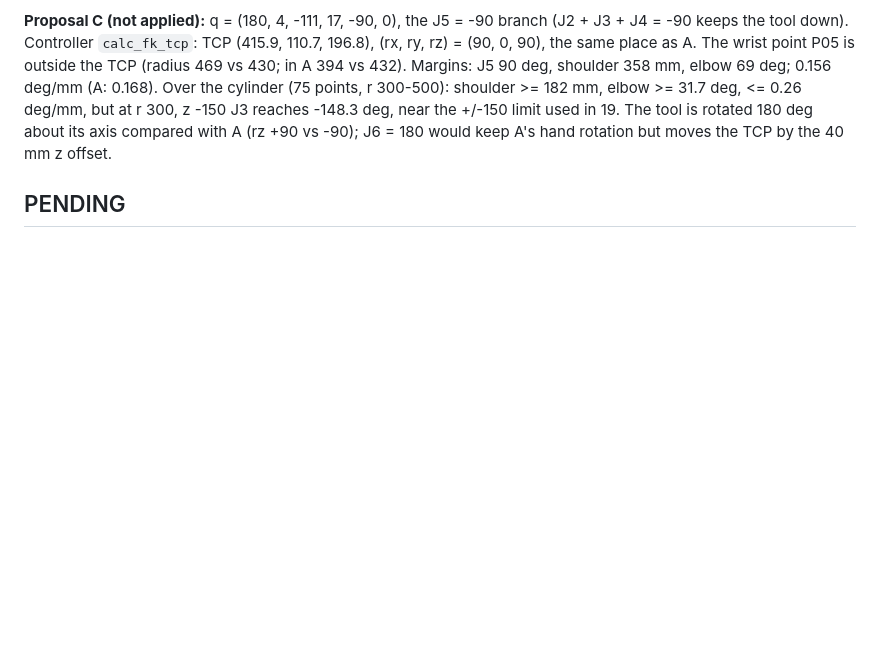
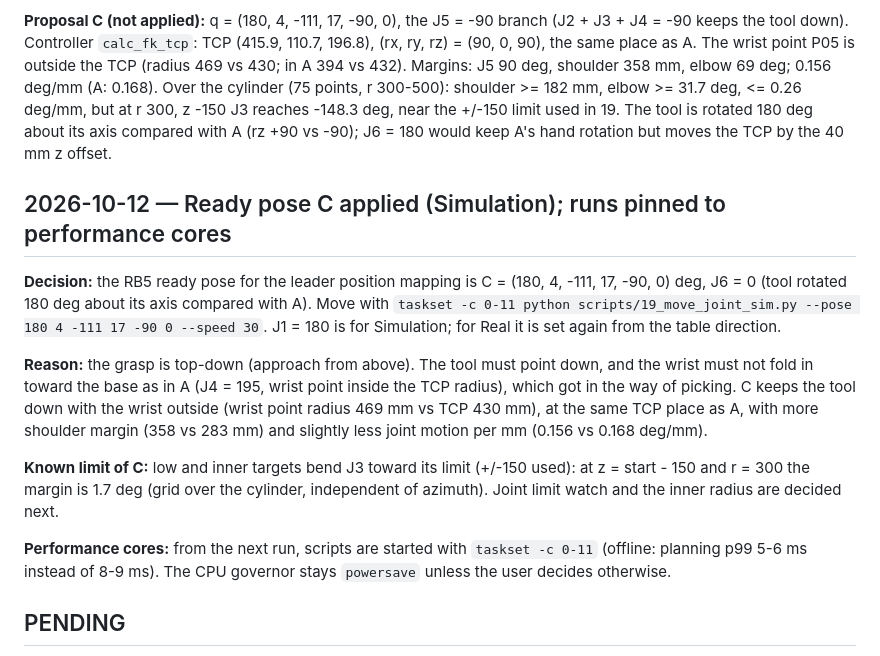
Before and after one commit to sunuk00/rb5, a Markdown page: docs/decisions.md, the part around the change. Drawn GitHub-style; blank space fills up the shorter version.

Commit message:
docs: ready pose C (top-down grasp, wrist outside), runs pinned to performance cores
Co-Authored-By: Claude Opus 5.5 <noreply@anthropic.com>

```diff
--- a/docs/decisions.md
+++ b/docs/decisions.md
@@ -492,6 +492,26 @@ at r 300, z -150 J3 reaches -148.3 deg, near the +/-150 limit used in 19.
 The tool is rotated 180 deg about its axis compared with A (rz +90 vs -90); J6 = 180 would keep A's
 hand rotation but moves the TCP by the 40 mm z offset.
 
+## 2026-10-12 — Ready pose C applied (Simulation); runs pinned to performance cores
+
+**Decision:** the RB5 ready pose for the leader position mapping is C = (180, 4, -111, 17, -90, 0) deg,
+J6 = 0 (tool rotated 180 deg about its axis compared with A). Move with
+`taskset -c 0-11 python scripts/19_move_joint_sim.py --pose 180 4 -111 17 -90 0 --speed 30`.
+J1 = 180 is for Simulation; for Real it is set again from the table direction.
+
+**Reason:** the grasp is top-down (approach from above). The tool must point down, and the wrist must
+not fold in toward the base as in A (J4 = 195, wrist point inside the TCP radius), which got in the
+way of picking. C keeps the tool down with the wrist outside (wrist point radius 469 mm vs TCP 430 mm),
+at the same TCP place as A, with more shoulder margin (358 vs 283 mm) and slightly less joint motion
+per mm (0.156 vs 0.168 deg/mm).
+
+**Known limit of C:** low and inner targets bend J3 toward its limit (+/-150 used): at z = start - 150
+and r = 300 the margin is 1.7 deg (grid over the cylinder, independent of azimuth). Joint limit watch
+and the inner radius are decided next.
+
+**Performance cores:** from the next run, scripts are started with `taskset -c 0-11` (offline: planning
+p99 5-6 ms instead of 8-9 ms). The CPU governor stays `powersave` unless the user decides otherwise.
+
 ## PENDING
 
 - **14: RB-Y1 self-collision check during teleop.** Example 35 blocks the arm command when the
```
